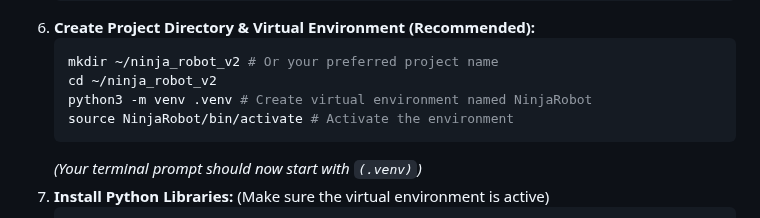
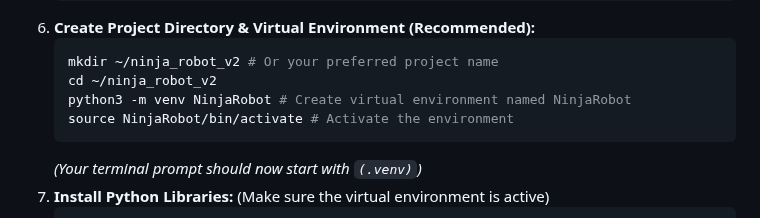
Before and after one commit to Nilcreator/FablabKannaiRobotClub, a Markdown page: OttoNinjaGemini/NinjaV2/tutorial.md, the part around the change. Drawn GitHub-style.

````diff
--- a/OttoNinjaGemini/NinjaV2/tutorial.md
+++ b/OttoNinjaGemini/NinjaV2/tutorial.md
@@ -120,7 +120,7 @@ This project creates an interactive robot controllable via natural language comm
     ```bash
     mkdir ~/ninja_robot_v2 # Or your preferred project name
     cd ~/ninja_robot_v2
-    python3 -m venv .venv # Create virtual environment named NinjaRobot
+    python3 -m venv NinjaRobot # Create virtual environment named NinjaRobot
     source NinjaRobot/bin/activate # Activate the environment
     ```
     *(Your terminal prompt should now start with `(.venv)`)*
````
